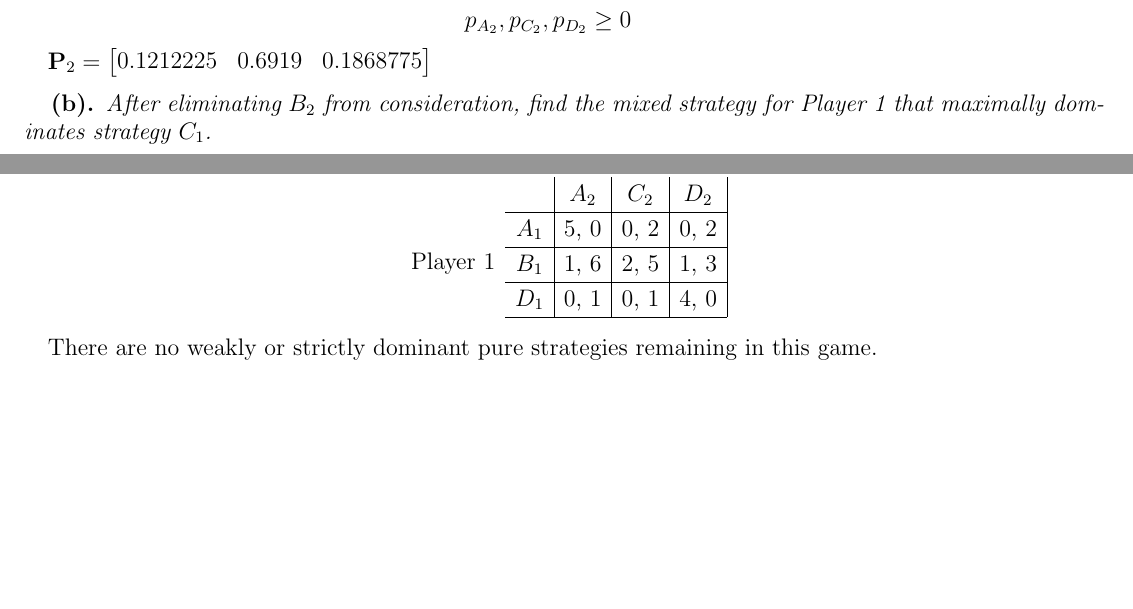
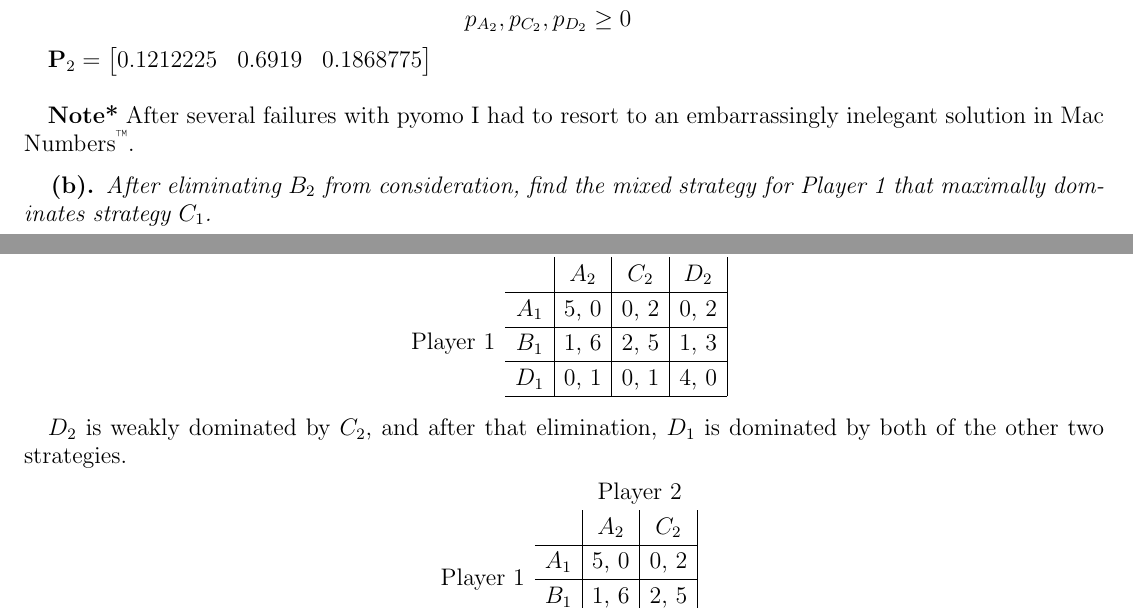
Before and after one commit to bhosley/Schoolwork, a LaTeX problem sheet (2023Q3 - Game Theory/HW2/HW2.tex): two parts of page 4 of 5 before the commit and two parts of page 4 of 6 after it, joined at a grey line, cut so that both start at the same text, the shorter picture padded with empty space. Compiled offline with pdfLaTeX.

Commit message:
Update HW2.tex

```diff
--- a/2023Q3 - Game Theory/HW2/HW2.tex
+++ b/2023Q3 - Game Theory/HW2/HW2.tex
@@ -244,7 +248,10 @@
 		&p_{A_2},p_{C_2},p_{D_2} \geq 0
 	\end{align*}
 
-	\(\mathbf P_2 = \begin{bmatrix}0.1212225 & 0.6919 & 0.1868775\end{bmatrix}\)
+	\(\mathbf P_2 = \begin{bmatrix}0.1212225 & 0.6919 & 0.1868775\end{bmatrix}\) \\
+
+	\textbf{Note*} After several failures with pyomo I had to resort to an
+	embarrassingly inelegant solution in Mac Numbers\textsuperscript{\texttrademark}.
 
 	\subsubsection{}
 	\textit{After eliminating $B_2$ from consideration, find the mixed strategy for Player 1 that
@@ -279,7 +286,19 @@
 		\end{tabular}\\[2ex]
 	\end{center}
 
-	There are no weakly or strictly dominant pure strategies remaining in this game.
+	$D_2$ is weakly dominated by $C_2$, and after that elimination,
+	$D_1$ is dominated by both of the other two strategies.
+
+	\begin{center}
+		\def\arraystretch{1.25}%
+		\begin{tabular}{cccc}
+			&                            & \multicolumn{2}{c}{Player 2}                            \\
+			& \multicolumn{1}{c|}{}      & \multicolumn{1}{c|}{$A_2$} & \multicolumn{1}{c|}{$C_2$} \\ \cline{2-4}
+			\multirow{2}{*}{Player 1} & \multicolumn{1}{c|}{$A_1$} & \multicolumn{1}{c|}{5, 0}  & \multicolumn{1}{c|}{0, 2}  \\ \cline{2-4}
+			& \multicolumn{1}{c|}{$B_1$} & \multicolumn{1}{c|}{1, 6}  & \multicolumn{1}{c|}{2, 5}
+		\end{tabular}
+	\end{center}
+
 
 	\subsubsection{}
 	\textit{How many pure strategy Nash equilibria exist in the resulting, reduced game?} \\
```
Also changed, not shown: 2023Q3 - Game Theory/HW2/HW2.tex (24 more changed lines).
